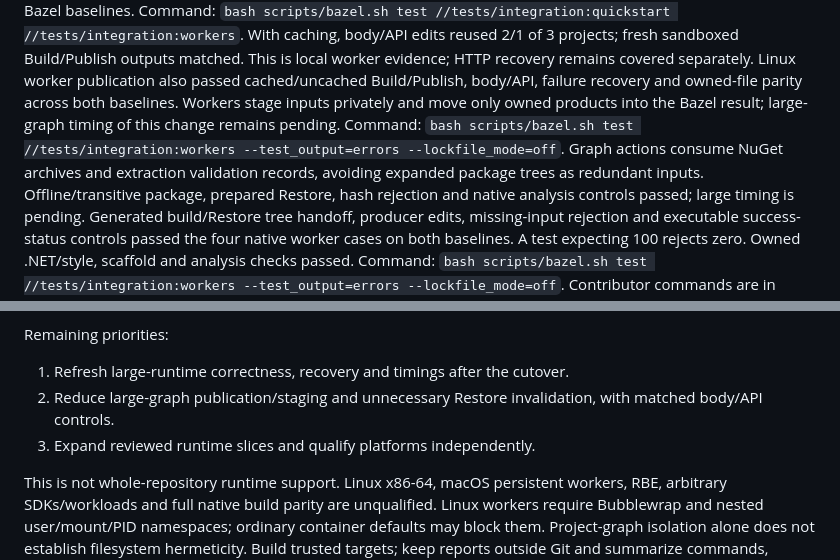
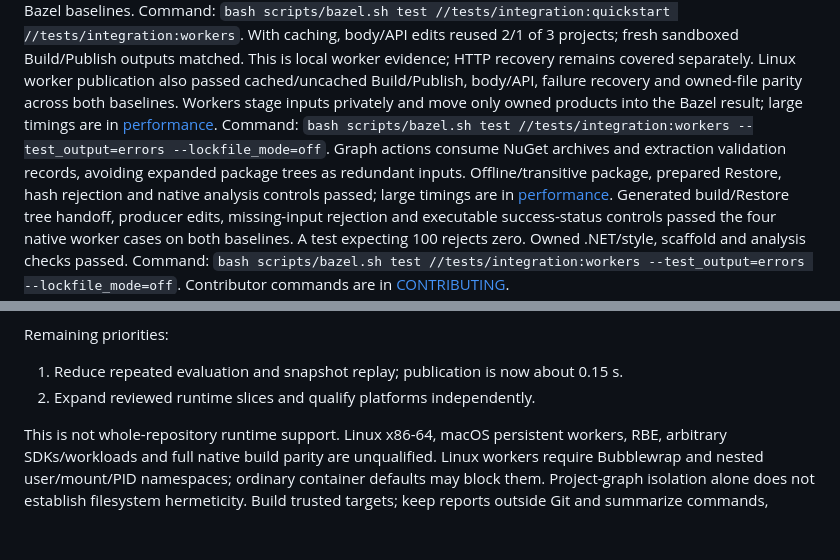
Before and after one commit to keegan-caruso/msbuild-bazel, a Markdown page: docs/support.md, 2 parts joined by grey strips. Drawn GitHub-style; blank space fills up the shorter version.

```diff
--- a/docs/support.md
+++ b/docs/support.md
@@ -16,12 +16,11 @@ workers) across both Bazel baselines. Command: `bash scripts/bazel.sh test
 worker evidence; HTTP recovery remains covered separately.
 Linux worker publication also passed cached/uncached Build/Publish, body/API,
 failure recovery and owned-file parity across both baselines. Workers stage inputs
-privately and move only owned products into the Bazel result; large-graph timing
-of this change remains pending. Command: `bash scripts/bazel.sh test
+privately and move only owned products into the Bazel result; large timings are in [performance](performance.md). Command: `bash scripts/bazel.sh test
 //tests/integration:workers --test_output=errors --lockfile_mode=off`.
 Graph actions consume NuGet archives and extraction validation records, avoiding
 expanded package trees as redundant inputs. Offline/transitive package, prepared
-Restore, hash rejection and native analysis controls passed; large timing is pending.
+Restore, hash rejection and native analysis controls passed; large timings are in [performance](performance.md).
 Generated build/Restore tree handoff, producer edits, missing-input rejection and
 executable success-status controls passed the four native worker cases on both
 baselines. A test expecting 100 rejects zero. Owned .NET/style, scaffold and
@@ -75,9 +74,8 @@ the downloaded AOT packs, not a source-built AOT compiler or Linux x86-64/RBE.
 
 Remaining priorities:
 
-1. Refresh large-runtime correctness, recovery and timings after the cutover.
-2. Reduce large-graph publication/staging and unnecessary Restore invalidation, with matched body/API controls.
-3. Expand reviewed runtime slices and qualify platforms independently.
+1. Reduce repeated evaluation and snapshot replay; publication is now about 0.15 s.
+2. Expand reviewed runtime slices and qualify platforms independently.
 
 This is not whole-repository runtime support. Linux x86-64, macOS persistent workers,
 RBE, arbitrary SDKs/workloads and full native build parity are unqualified.
```
Also changed, not shown: docs/performance.md (+18 -2 lines).
